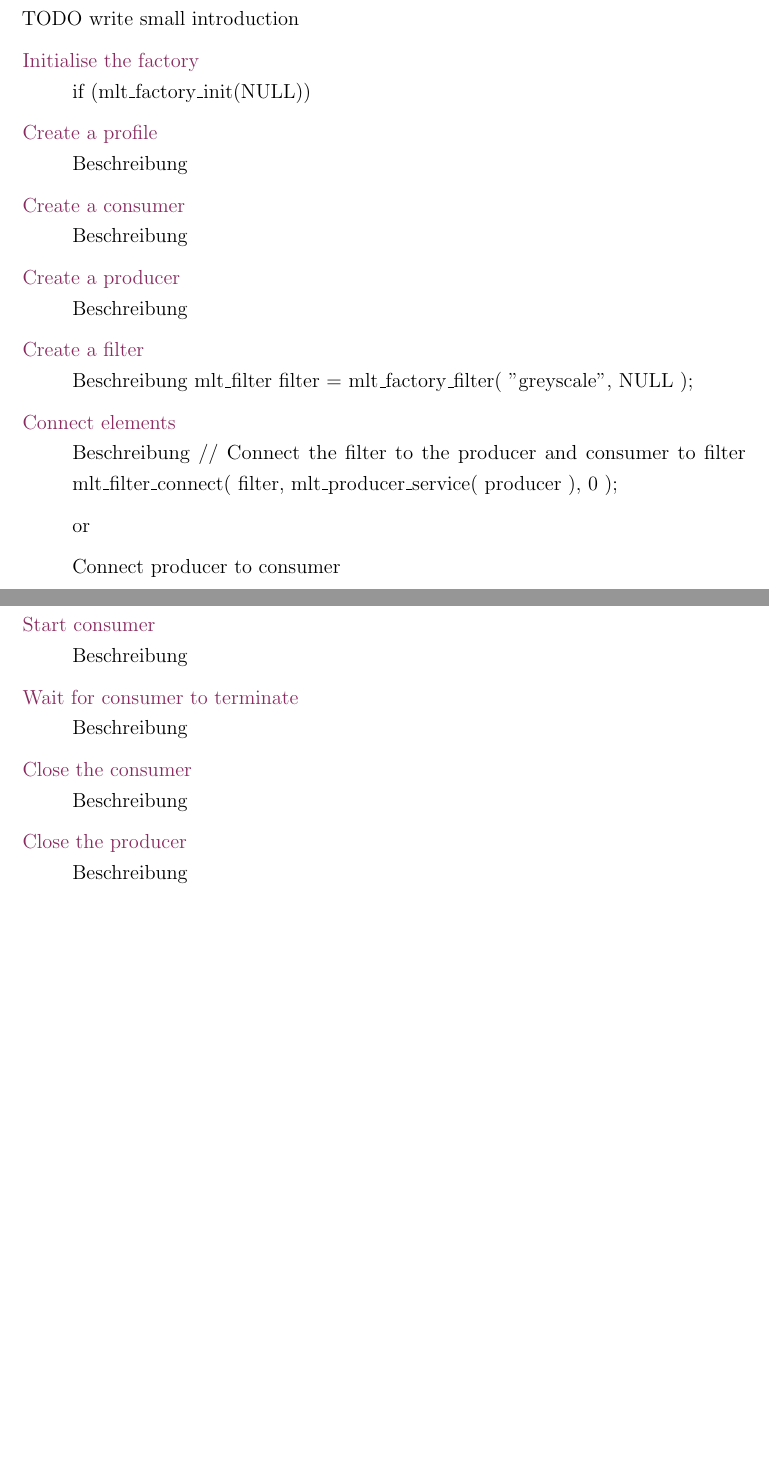
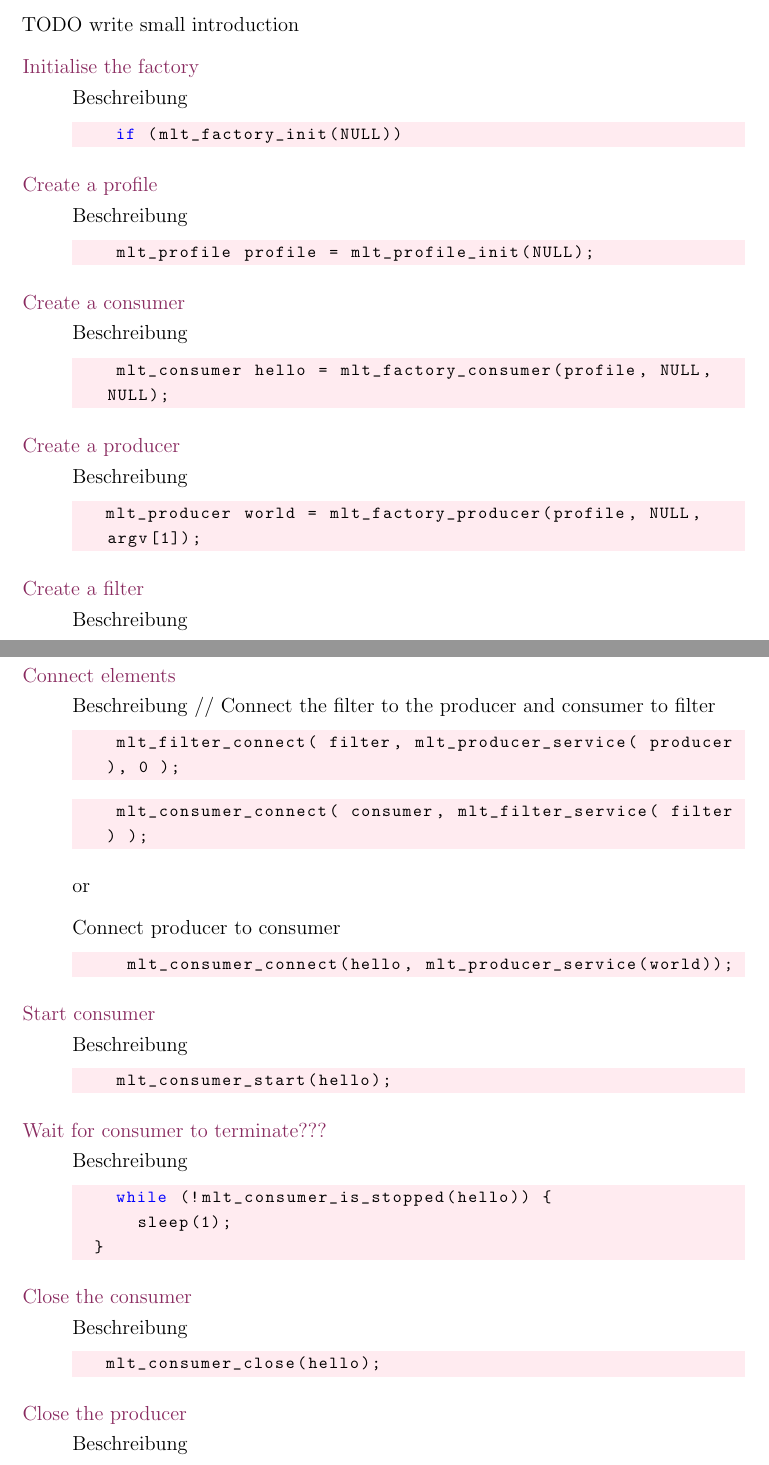
Before and after one commit to Pina-Cola/MasterThesis, a LaTeX document (subfiles/TechnicalBackground.tex): two parts of pages 2 and 3 of 5, joined at a grey line, cut so that both start at the same text, the shorter picture padded with empty space. Compiled offline with pdfLaTeX.

Commit message:
wip in usage of melt section

```diff
--- a/subfiles/TechnicalBackground.tex
+++ b/subfiles/TechnicalBackground.tex
@@ -93,32 +92,72 @@ TODO write small introduction
 
 \begin{description}[font=\normalfont\color{RedViolet!80!black}, style=nextline]
 
-	\item[Initialise the factory] if (mlt\_factory\_init(NULL))
+	\item[Initialise the factory]
+
+	Beschreibung
+
+	\begin{lstlisting}[language=C, numbers=none]
+		if (mlt_factory_init(NULL)) \end{lstlisting}
 
 	\item[Create a profile] Beschreibung
 
+	\begin{lstlisting}[language=C, numbers=none]
+		mlt_profile profile = mlt_profile_init(NULL); \end{lstlisting}
+
 	\item[Create a consumer] Beschreibung
+
+	\begin{lstlisting}[language=C, numbers=none]
+		mlt_consumer hello = mlt_factory_consumer(profile, NULL, NULL); \end{lstlisting}
 
 	\item[Create a producer] Beschreibung
 
+	\begin{lstlisting}[language=C, numbers=none]
+	 mlt_producer world = mlt_factory_producer(profile, NULL, argv[1]); \end{lstlisting}
+
 	\item[Create a filter] Beschreibung
-	mlt\_filter filter = mlt\_factory\_filter( "greyscale", NULL );
+
+	\begin{lstlisting}[language=C, numbers=none]
+	mlt_filter filter = mlt_factory_filter( "greyscale", NULL ); \end{lstlisting}
+
 
 	\item[Connect elements] Beschreibung
 	// Connect the filter to the producer and consumer to filter
-	mlt\_filter\_connect( filter, mlt\_producer\_service( producer ), 0 );
+
+	\begin{lstlisting}[language=C, numbers=none]
+		mlt_filter_connect( filter, mlt_producer_service( producer ), 0 ); \end{lstlisting}
+
+	\begin{lstlisting}[language=C, numbers=none]
+		mlt_consumer_connect( consumer, mlt_filter_service( filter ) ); \end{lstlisting}
+
 
 	or
 
 	Connect producer to consumer
 
+	\begin{lstlisting}[language=C, numbers=none]
+		 mlt_consumer_connect(hello, mlt_producer_service(world)); \end{lstlisting}
+
 	\item[Start consumer] Beschreibung
 
-	\item[Wait for consumer to terminate] Beschreibung
+	\begin{lstlisting}[language=C, numbers=none]
+		mlt_consumer_start(hello);	\end{lstlisting}
+
+	\item[Wait for consumer to terminate???] Beschreibung
+
+	\begin{lstlisting}[language=C, numbers=none]
+		while (!mlt_consumer_is_stopped(hello)) {
+			sleep(1);
+	} \end{lstlisting}
 
 	\item[Close the consumer] Beschreibung
 
+	\begin{lstlisting}[language=C, numbers=none]
+	 mlt_consumer_close(hello); \end{lstlisting}
+
 	\item[Close the producer] Beschreibung
+
+	\begin{lstlisting}[language=C, numbers=none]
+		mlt_producer_close(world); \end{lstlisting}
 
 	\item[Close the profile] Beschreibung
 
```
Also changed, not shown: subfiles/TechnicalBackground.tex (8 more changed lines).
